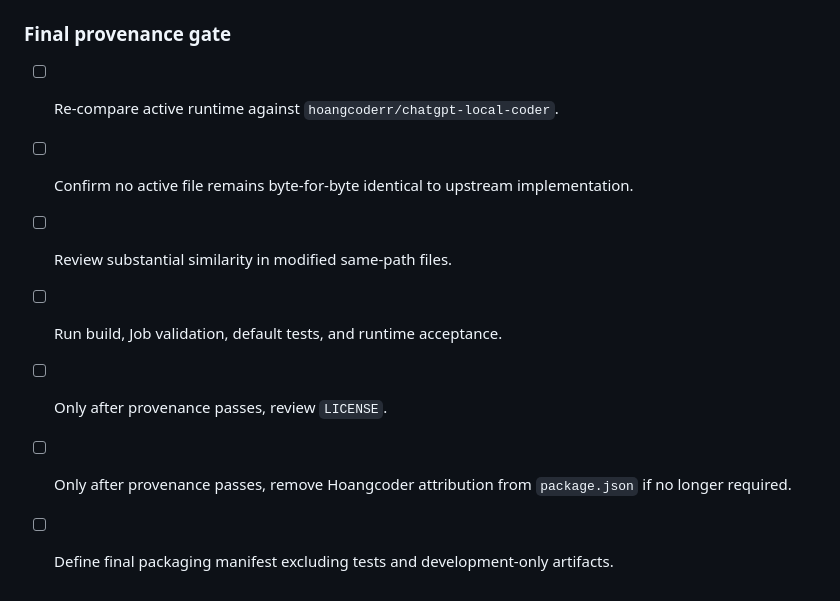
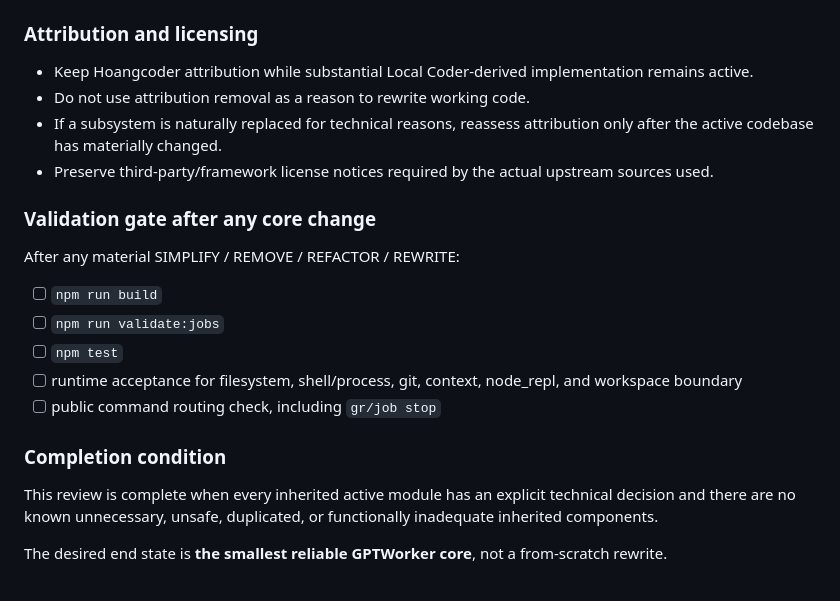
Before and after one commit to thebimhouseinfo-sudo/chatgpt-local-worker, a Markdown page: CLEANUP.md, the part around one of its changes. Rendered like a GitHub page.

```diff
--- a/CLEANUP.md
+++ b/CLEANUP.md
@@ -94,12 +133,25 @@ Goal: remove remaining upstream-derived implementation from the active runtime w
 - [ ] Review `openai-tunnel.ps1`.
 - [ ] Review `start.ps1`.
 
-### Final provenance gate
+### Attribution and licensing
 
-- [ ] Re-compare active runtime against `hoangcoderr/chatgpt-local-coder`.
-- [ ] Confirm no active file remains byte-for-byte identical to upstream implementation.
-- [ ] Review substantial similarity in modified same-path files.
-- [ ] Run build, Job validation, default tests, and runtime acceptance.
-- [ ] Only after provenance passes, review `LICENSE`.
-- [ ] Only after provenance passes, remove Hoangcoder attribution from `package.json` if no longer required.
-- [ ] Define final packaging manifest excluding tests and development-only artifacts.
+- Keep Hoangcoder attribution while substantial Local Coder-derived implementation remains active.
+- Do not use attribution removal as a reason to rewrite working code.
+- If a subsystem is naturally replaced for technical reasons, reassess attribution only after the active codebase has materially changed.
+- Preserve third-party/framework license notices required by the actual upstream sources used.
+
+### Validation gate after any core change
+
+After any material SIMPLIFY / REMOVE / REFACTOR / REWRITE:
+
+- [ ] `npm run build`
+- [ ] `npm run validate:jobs`
+- [ ] `npm test`
+- [ ] runtime acceptance for filesystem, shell/process, git, context, node_repl, and workspace boundary
+- [ ] public command routing check, including `gr/job stop`
+
+### Completion condition
+
+This review is complete when every inherited active module has an explicit technical decision and there are no known unnecessary, unsafe, duplicated, or functionally inadequate inherited components.
+
+The desired end state is **the smallest reliable GPTWorker core**, not a from-scratch rewrite.
```
Also changed, not shown: other parts of CLEANUP.md (+58 -19 lines).
